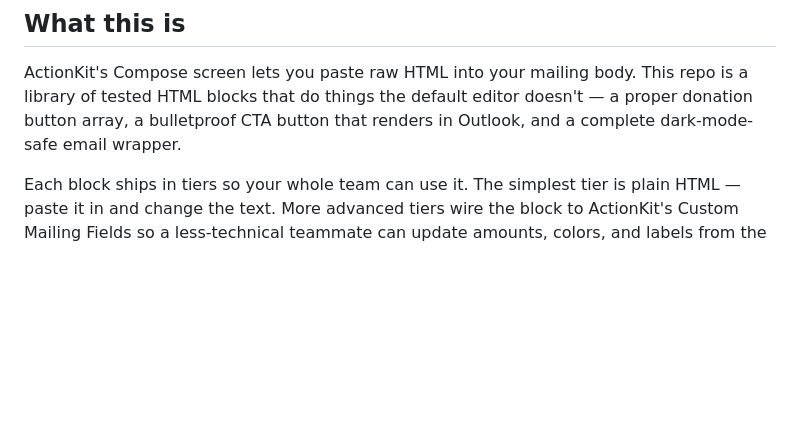
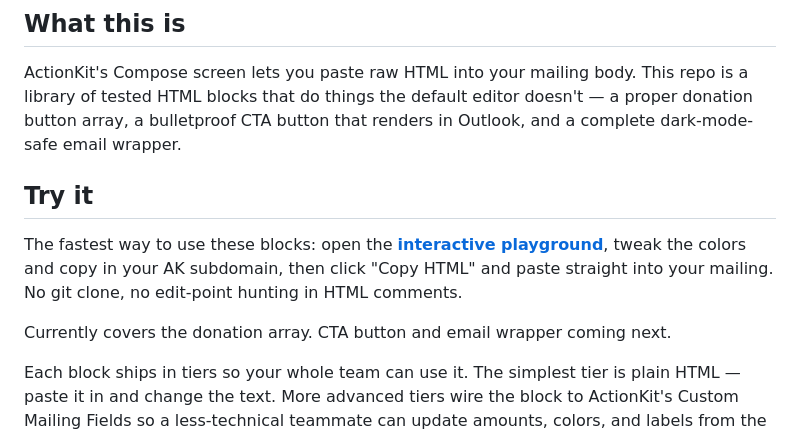
Before and after one commit to CampaignHelp/ak-mailing-blocks, a Markdown page: README.md, the part around the change. Rendered like a GitHub page; blank space fills up the shorter version.

Commit message:
add 'Try it' section linking to GitHub Pages playground

```diff
--- a/README.md
+++ b/README.md
@@ -9,6 +9,12 @@
 ## What this is
 
 ActionKit's Compose screen lets you paste raw HTML into your mailing body. This repo is a library of tested HTML blocks that do things the default editor doesn't — a proper donation button array, a bulletproof CTA button that renders in Outlook, and a complete dark-mode-safe email wrapper.
+
+## Try it
+
+The fastest way to use these blocks: open the **[interactive playground](https://campaignhelp.github.io/ak-mailing-blocks/playground/)**, tweak the colors and copy in your AK subdomain, then click "Copy HTML" and paste straight into your mailing. No git clone, no edit-point hunting in HTML comments.
+
+Currently covers the donation array. CTA button and email wrapper coming next.
 
 Each block ships in tiers so your whole team can use it. The simplest tier is plain HTML — paste it in and change the text. More advanced tiers wire the block to ActionKit's Custom Mailing Fields so a less-technical teammate can update amounts, colors, and labels from the AK admin without ever touching HTML.
 
```
